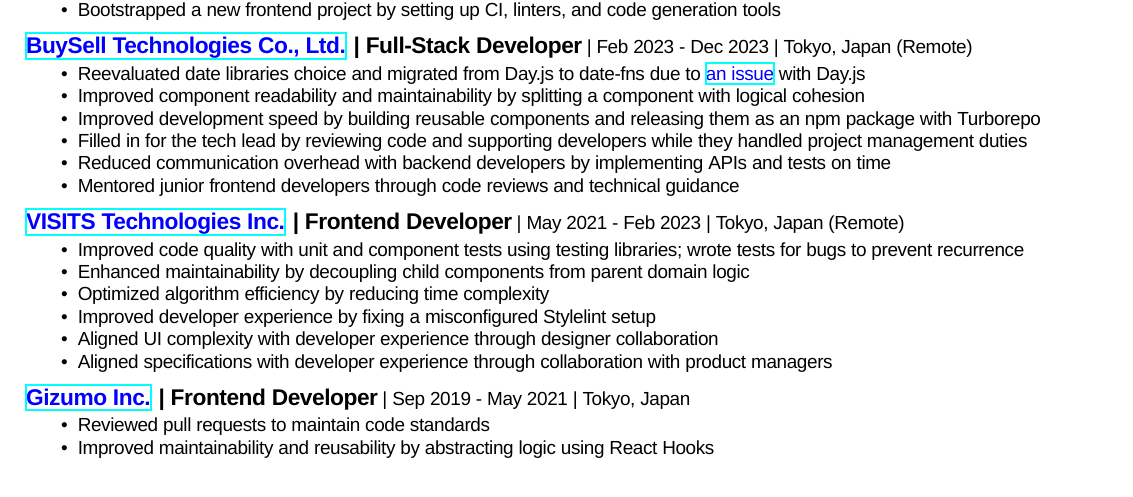
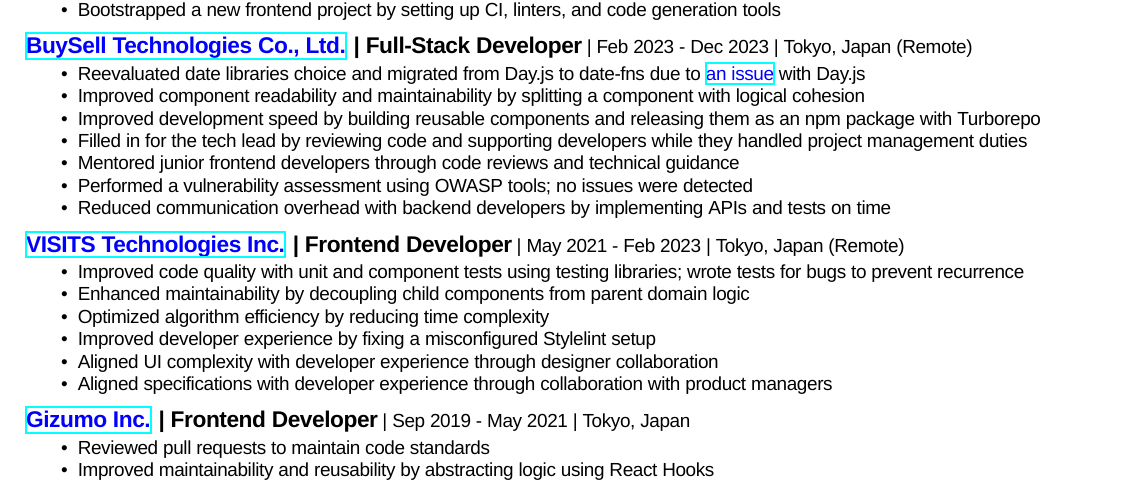
Before and after one commit to kupuma-ru21/kupuma-ru21, a LaTeX CV (resume_english.tex): part of the page, cut so that both start at the same text. Compiled offline with XeLaTeX; a missing font is replaced by an installed copy or a similar font.

Commit message:
chore: wip

```diff
--- a/resume_english.tex
+++ b/resume_english.tex
@@ -72,8 +72,9 @@
   \item Improved component readability and maintainability by splitting a component with logical cohesion
   \item Improved development speed by building reusable components and releasing them as an npm package with Turborepo
   \item Filled in for the tech lead by reviewing code and supporting developers while they handled project management duties
+  \item Mentored junior frontend developers through code reviews and technical guidance
+  \item Performed a vulnerability assessment using OWASP tools; no issues were detected
   \item Reduced communication overhead with backend developers by implementing APIs and tests on time
-  \item Mentored junior frontend developers through code reviews and technical guidance
 \end{itemize}
 
 
```
